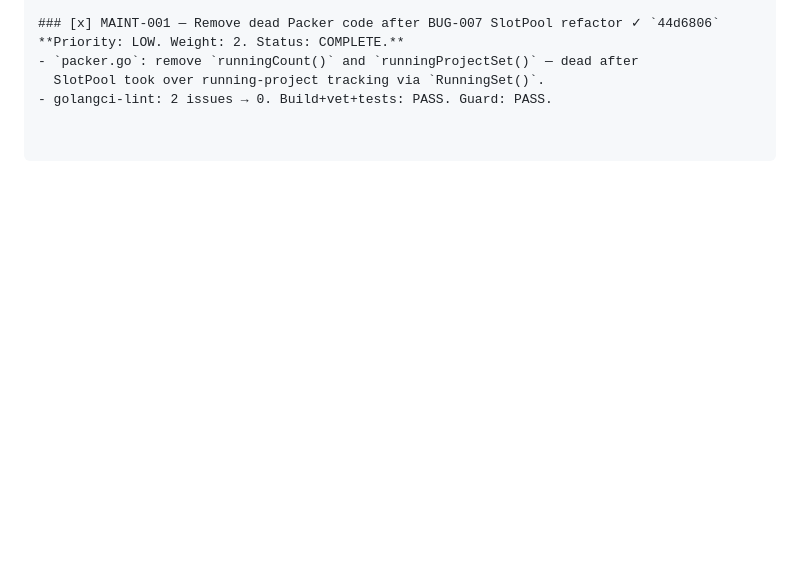
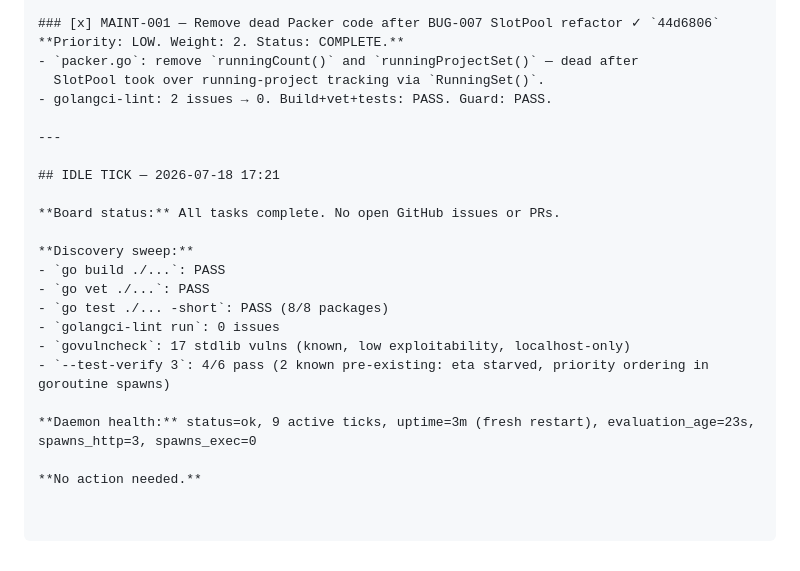
Before and after one commit to carterlasalle/scheduler, a Markdown page: .coding-hermes/tasks.md, the part around the change. Drawn GitHub-style; blank space fills up the shorter version.

Commit message:
chore: idle tick — board clean, all checks pass
Co-authored-by: Alexis Okuwa <wojonstech@gmail.com>

```diff
--- a/.coding-hermes/tasks.md
+++ b/.coding-hermes/tasks.md
@@ -432,3 +432,21 @@ sim_fixture.go, sim_fixture_test.go).
 - `packer.go`: remove `runningCount()` and `runningProjectSet()` — dead after
   SlotPool took over running-project tracking via `RunningSet()`.
 - golangci-lint: 2 issues → 0. Build+vet+tests: PASS. Guard: PASS.
+
+---
+
+## IDLE TICK — 2026-07-18 17:21
+
+**Board status:** All tasks complete. No open GitHub issues or PRs.
+
+**Discovery sweep:**
+- `go build ./...`: PASS
+- `go vet ./...`: PASS
+- `go test ./... -short`: PASS (8/8 packages)
+- `golangci-lint run`: 0 issues
+- `govulncheck`: 17 stdlib vulns (known, low exploitability, localhost-only)
+- `--test-verify 3`: 4/6 pass (2 known pre-existing: eta starved, priority ordering in goroutine spawns)
+
+**Daemon health:** status=ok, 9 active ticks, uptime=3m (fresh restart), evaluation_age=23s, spawns_http=3, spawns_exec=0
+
+**No action needed.**
```
